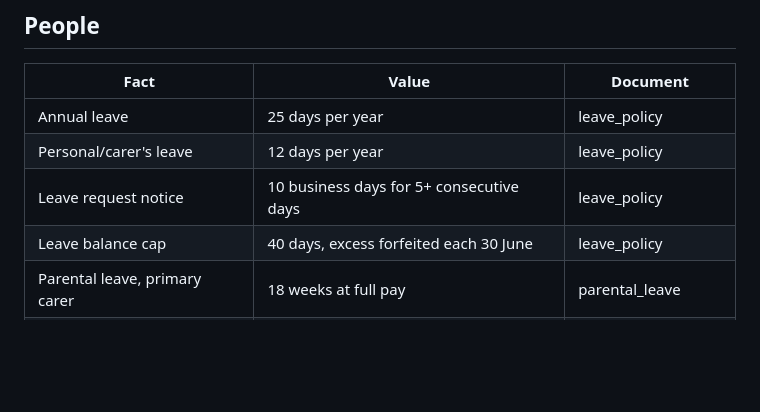
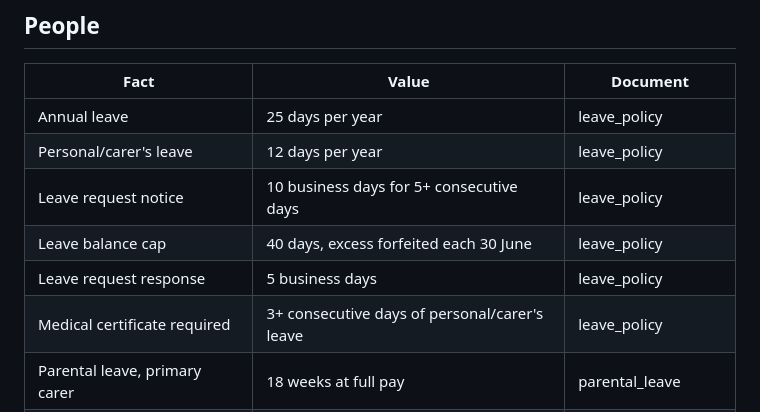
Before and after one commit to Kelvinhaa/Multi-Agent-Researchers, a Markdown page: docs/corpus_facts.md, the part around the change. GitHub-like rendering; blank space fills up the shorter version.

Commit message:
fix: add missing People facts uncovered by the corpus sweep
Per coordinator ruling: the global constraint governs, so untraced
figures get an additive facts-sheet row instead of being edited out of
the document. Adds the leave-request manager response time (traces
leave_policy.md, previously flagged as unsourced) and the medical
certificate threshold (traces leave_policy.md, found during a full
sweep of all five people-cluster documents against the facts sheet).
No corpus_src document content changed, so no PDF regeneration needed.

```diff
--- a/docs/corpus_facts.md
+++ b/docs/corpus_facts.md
@@ -16,6 +16,8 @@ HQ Melbourne; offices Sydney, Perth, Auckland. 340 staff.
 | Personal/carer's leave | 12 days per year | leave_policy |
 | Leave request notice | 10 business days for 5+ consecutive days | leave_policy |
 | Leave balance cap | 40 days, excess forfeited each 30 June | leave_policy |
+| Leave request response | 5 business days | leave_policy |
+| Medical certificate required | 3+ consecutive days of personal/carer's leave | leave_policy |
 | Parental leave, primary carer | 18 weeks at full pay | parental_leave |
 | Parental leave, secondary carer | 6 weeks at full pay | parental_leave |
 | Parental leave eligibility | 12 months continuous service | parental_leave |
```
